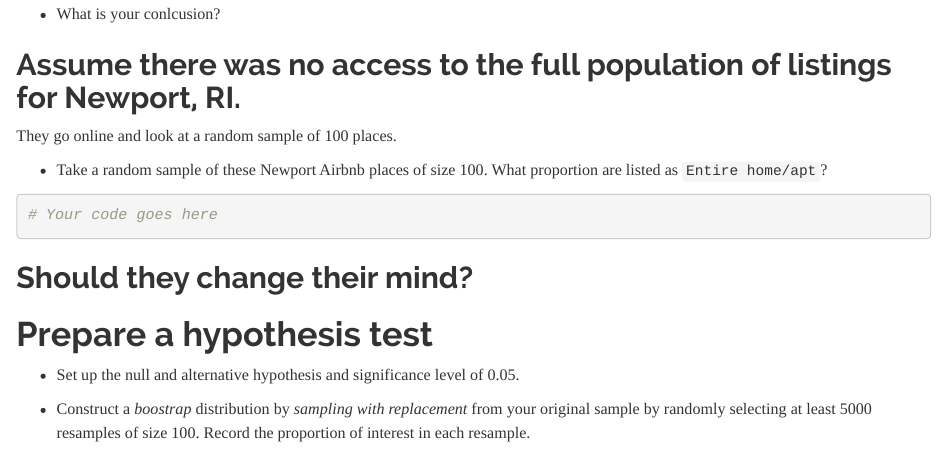
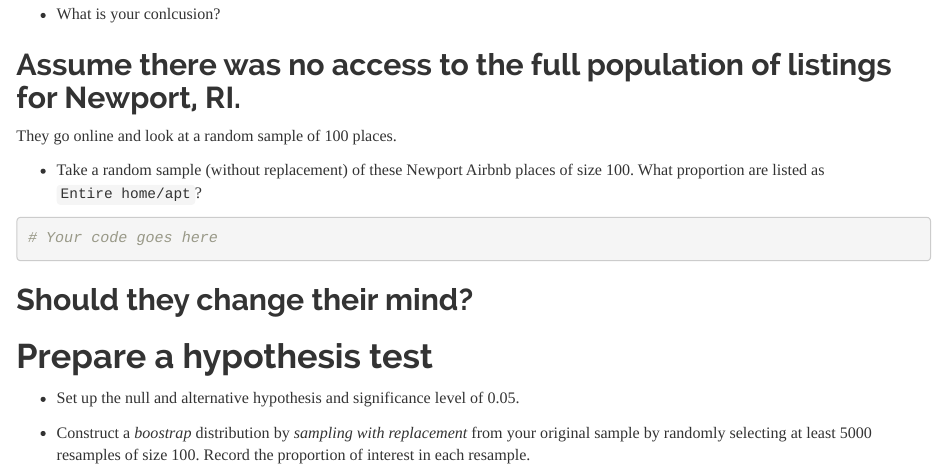
Before and after one commit to cpaniaguam/dsa201f21, an R Markdown document (hypothesis_testing/hypothesis_testing.Rmd): the page in a window 1100 px wide, from 8570 px down. Rendered offline with R 4.5, knitr and Pandoc, with nearby package versions; code that draws random numbers runs with fixed seeds of ours; some code elsewhere in the file could not run offline; common packages that the code uses without loading them are loaded.

Commit message:
Update hypothesis_testing.Rmd

````diff
--- a/hypothesis_testing/hypothesis_testing.Rmd
+++ b/hypothesis_testing/hypothesis_testing.Rmd
@@ -270,7 +270,7 @@
 
 They go online and look at a random sample of 100 places.
 
--   Take a random sample of these Newport Airbnb places of size 100. What proportion are listed as `Entire home/apt`?
+-   Take a random sample (without replacement) of these Newport Airbnb places of size 100. What proportion are listed as `Entire home/apt`?
 
 ```{r}
 
````
